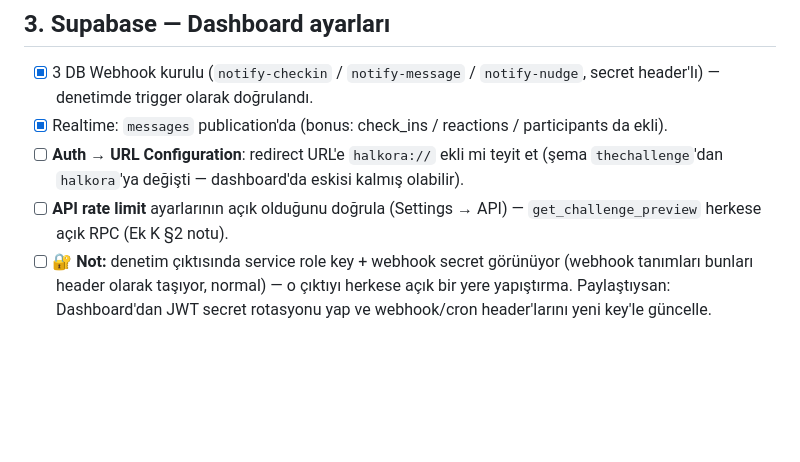
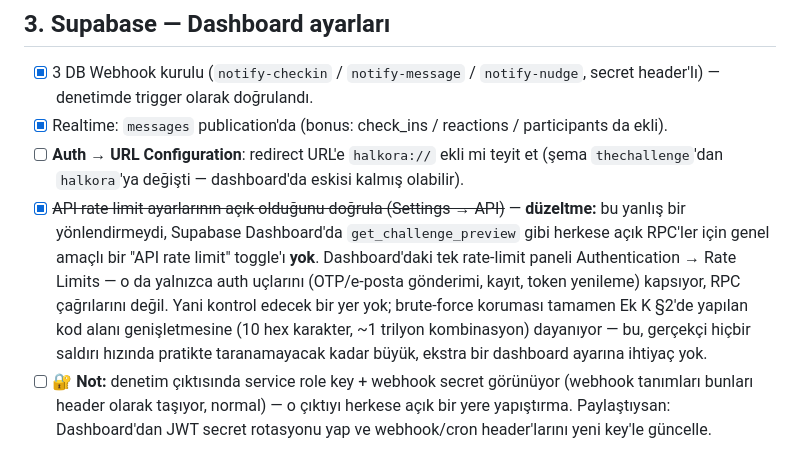
Before and after one commit to enesseval/halkora, a Markdown page: YAPILACAKLAR.md, the part around the change. GitHub-like rendering; blank space fills up the shorter version.

```diff
--- a/YAPILACAKLAR.md
+++ b/YAPILACAKLAR.md
@@ -82,8 +82,16 @@ Denetimde canlıda ZATEN DOĞRU çıkanlar (bir şey yapmana gerek yok):
       participants da ekli).
 - [ ] **Auth → URL Configuration**: redirect URL'e `halkora://` ekli mi teyit et
       (şema `thechallenge`'dan `halkora`'ya değişti — dashboard'da eskisi kalmış olabilir).
-- [ ] **API rate limit** ayarlarının açık olduğunu doğrula (Settings → API) —
-      `get_challenge_preview` herkese açık RPC (Ek K §2 notu).
+- [x] ~~API rate limit ayarlarının açık olduğunu doğrula (Settings → API)~~ —
+      **düzeltme:** bu yanlış bir yönlendirmeydi, Supabase Dashboard'da
+      `get_challenge_preview` gibi herkese açık RPC'ler için genel amaçlı bir
+      "API rate limit" toggle'ı **yok**. Dashboard'daki tek rate-limit paneli
+      Authentication → Rate Limits — o da yalnızca auth uçlarını (OTP/e-posta
+      gönderimi, kayıt, token yenileme) kapsıyor, RPC çağrılarını değil. Yani
+      kontrol edecek bir yer yok; brute-force koruması tamamen Ek K §2'de
+      yapılan kod alanı genişletmesine (10 hex karakter, ~1 trilyon
+      kombinasyon) dayanıyor — bu, gerçekçi hiçbir saldırı hızında pratikte
+      taranamayacak kadar büyük, ekstra bir dashboard ayarına ihtiyaç yok.
 - [ ] 🔐 **Not:** denetim çıktısında service role key + webhook secret görünüyor
       (webhook tanımları bunları header olarak taşıyor, normal) — o çıktıyı
       herkese açık bir yere yapıştırma. Paylaştıysan: Dashboard'dan JWT secret
```
Also changed, not shown: docs/PHASE2-SUPABASE.md (+11 -3 lines), docs/ROADMAP.md (+5 -3 lines).
